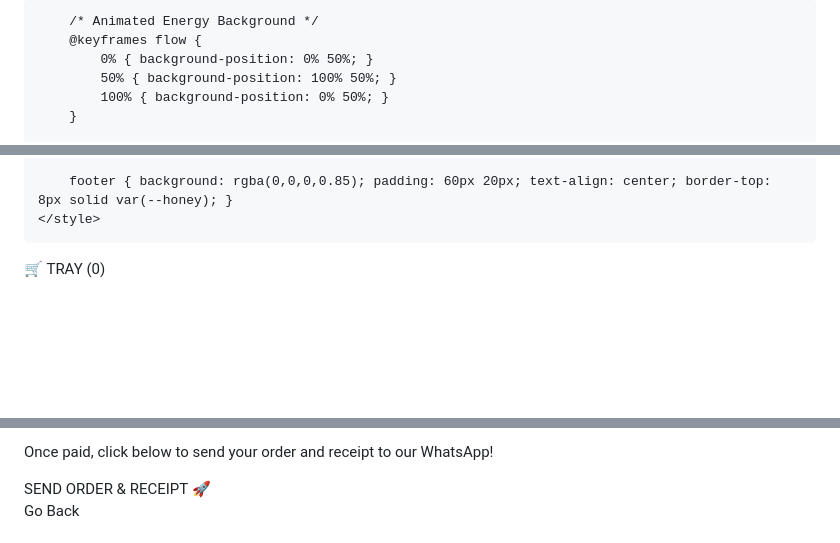
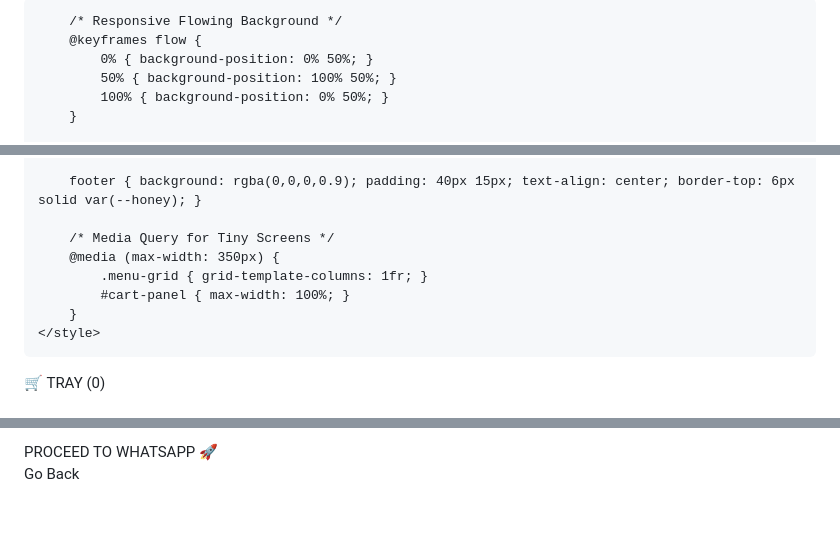
Before and after one commit to ojoomooba240-svg/Blessed9ra, a Markdown page: README.md, 3 parts joined by grey strips. Rendered like a GitHub page; blank space fills up the shorter version.

Commit message:
Update README for mobile responsiveness and styling

```diff
--- a/README.md
+++ b/README.md
@@ -2,7 +2,7 @@
 <head>
     <meta charset="UTF-8">
     <meta name="viewport" content="width=device-width, initial-scale=1.0">
-    <title>Blessed 9ra | The Live Experience</title>
+    <title>Blessed 9ra | Mobile-Ready Menu</title>
     <link href="https://fonts.googleapis.com/css2?family=Bungee&family=Poppins:wght@400;600;900&display=swap" rel="stylesheet">
     <style>
         :root {
@@ -12,7 +12,7 @@
             --white: #ffffff;
         }
 
-        /* Animated Energy Background */
+        /* Responsive Flowing Background */
         @keyframes flow {
             0% { background-position: 0% 50%; }
             50% { background-position: 100% 50%; }
@@ -124,5 +127,11 @@
 
-        footer { background: rgba(0,0,0,0.85); padding: 60px 20px; text-align: center; border-top: 8px solid var(--honey); }
+        footer { background: rgba(0,0,0,0.9); padding: 40px 15px; text-align: center; border-top: 6px solid var(--honey); }
+
+        /* Media Query for Tiny Screens */
+        @media (max-width: 350px) {
+            .menu-grid { grid-template-columns: 1fr; }
+            #cart-panel { max-width: 100%; }
+        }
     </style>
 </head>
 <body>
@@ -140,7 +149,6 @@
     </div>
-    <p style="font-size:0.9rem;">Once paid, click below to send your order and receipt to our WhatsApp!</p>
-    <button class="btn-whatsapp" onclick="sendOrder()">SEND ORDER & RECEIPT 🚀</button>
-    <p onclick="closePayment()" style="margin-top:20px; cursor:pointer; text-decoration:underline;">Go Back</p>
+    <button class="btn-whatsapp" onclick="sendOrder()">PROCEED TO WHATSAPP 🚀</button>
+    <p onclick="closePayment()" style="margin-top:15px; cursor:pointer; text-decoration:underline;">Go Back</p>
 </div>
 
 <div id="cart-panel">
```
Also changed, not shown: other parts of README.md (+79 -90 lines).
